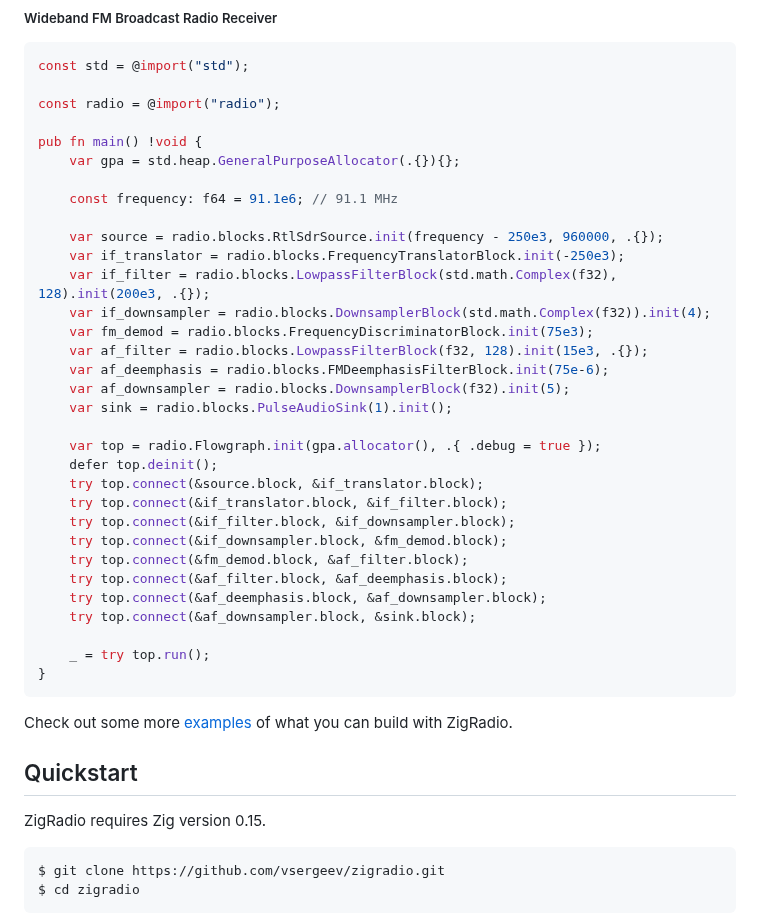
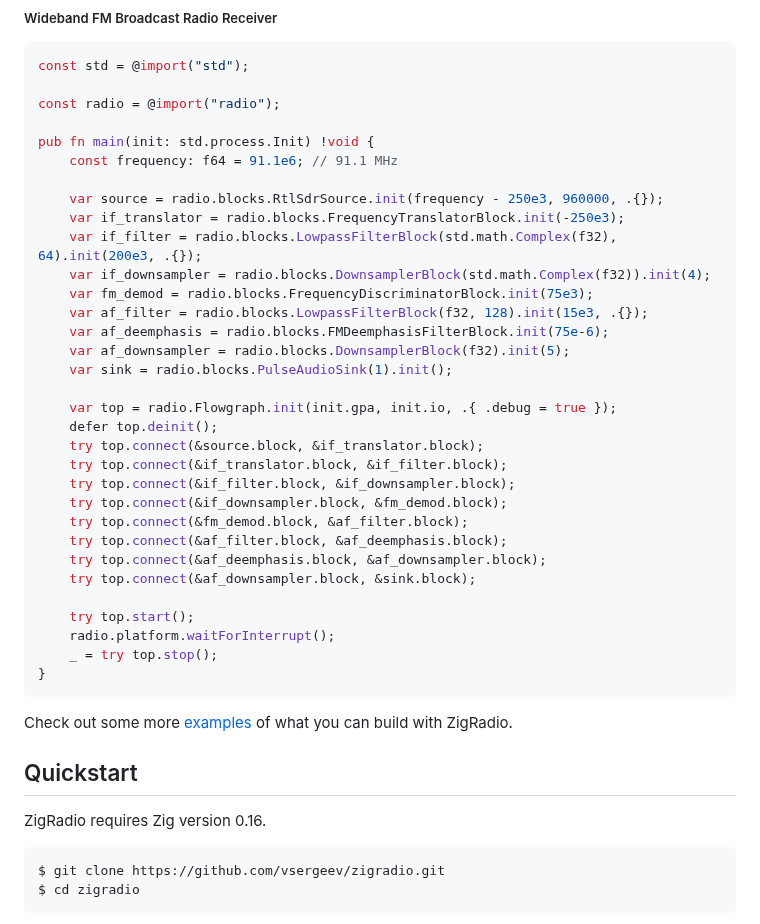
Before and after one commit to vsergeev/zigradio, a Markdown page: README.md, the part around the change. Rendered like a GitHub page.

Commit message:
readme: update for zig 0.16.0

````diff
--- a/README.md
+++ b/README.md
@@ -18,14 +18,12 @@ const std = @import("std");
 
 const radio = @import("radio");
 
-pub fn main() !void {
-    var gpa = std.heap.GeneralPurposeAllocator(.{}){};
-
+pub fn main(init: std.process.Init) !void {
     const frequency: f64 = 91.1e6; // 91.1 MHz
 
     var source = radio.blocks.RtlSdrSource.init(frequency - 250e3, 960000, .{});
     var if_translator = radio.blocks.FrequencyTranslatorBlock.init(-250e3);
-    var if_filter = radio.blocks.LowpassFilterBlock(std.math.Complex(f32), 128).init(200e3, .{});
+    var if_filter = radio.blocks.LowpassFilterBlock(std.math.Complex(f32), 64).init(200e3, .{});
     var if_downsampler = radio.blocks.DownsamplerBlock(std.math.Complex(f32)).init(4);
     var fm_demod = radio.blocks.FrequencyDiscriminatorBlock.init(75e3);
     var af_filter = radio.blocks.LowpassFilterBlock(f32, 128).init(15e3, .{});
@@ -33,7 +31,7 @@ pub fn main() !void {
     var af_downsampler = radio.blocks.DownsamplerBlock(f32).init(5);
     var sink = radio.blocks.PulseAudioSink(1).init();
 
-    var top = radio.Flowgraph.init(gpa.allocator(), .{ .debug = true });
+    var top = radio.Flowgraph.init(init.gpa, init.io, .{ .debug = true });
     defer top.deinit();
     try top.connect(&source.block, &if_translator.block);
     try top.connect(&if_translator.block, &if_filter.block);
@@ -44,7 +42,9 @@ pub fn main() !void {
     try top.connect(&af_deemphasis.block, &af_downsampler.block);
     try top.connect(&af_downsampler.block, &sink.block);
 
-    _ = try top.run();
+    try top.start();
+    radio.platform.waitForInterrupt();
+    _ = try top.stop();
 }
 ```
 
@@ -52,7 +52,7 @@ Check out some more [examples](examples) of what you can build with ZigRadio.
 
 ## Quickstart
 
-ZigRadio requires Zig version 0.15.
+ZigRadio requires Zig version 0.16.
 
 ```
 $ git clone https://github.com/vsergeev/zigradio.git
````
